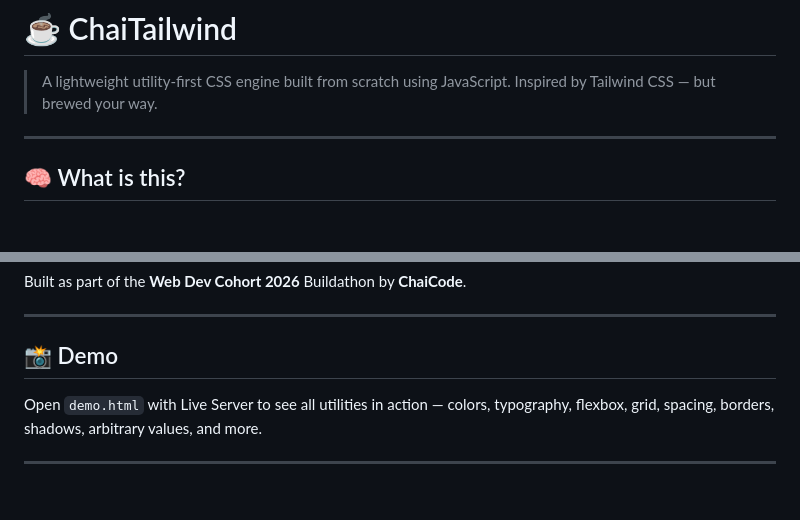
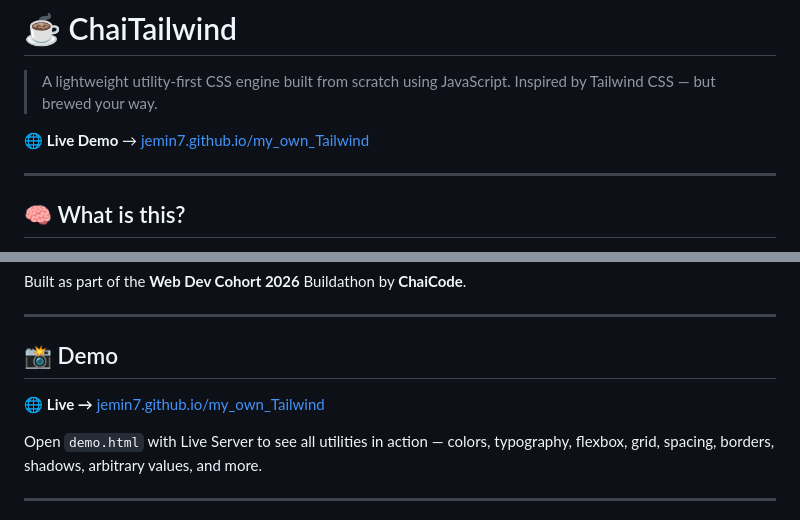
Before and after one commit to jemin7/my_own_Tailwind, a Markdown page: README.md, 2 parts joined by grey strips. GitHub-like rendering; blank space fills up the shorter version.

Commit message:
Add live demo link to README
Added live demo link to README.

```diff
--- a/README.md
+++ b/README.md
@@ -2,6 +2,8 @@
 
 > A lightweight utility-first CSS engine built from scratch using JavaScript.
 > Inspired by Tailwind CSS — but brewed your way.
+
+🌐 **Live Demo** → [jemin7.github.io/my_own_Tailwind](https://jemin7.github.io/my_own_Tailwind/)
 
 ---
 
@@ -273,6 +275,8 @@ Built as part of the **Web Dev Cohort 2026** Buildathon by **ChaiCode**.
 
 ## 📸 Demo
 
+🌐 **Live →** [jemin7.github.io/my_own_Tailwind](https://jemin7.github.io/my_own_Tailwind/)
+
 Open `demo.html` with Live Server to see all utilities in action — colors, typography, flexbox, grid, spacing, borders, shadows, arbitrary values, and more.
 
 ---
```
